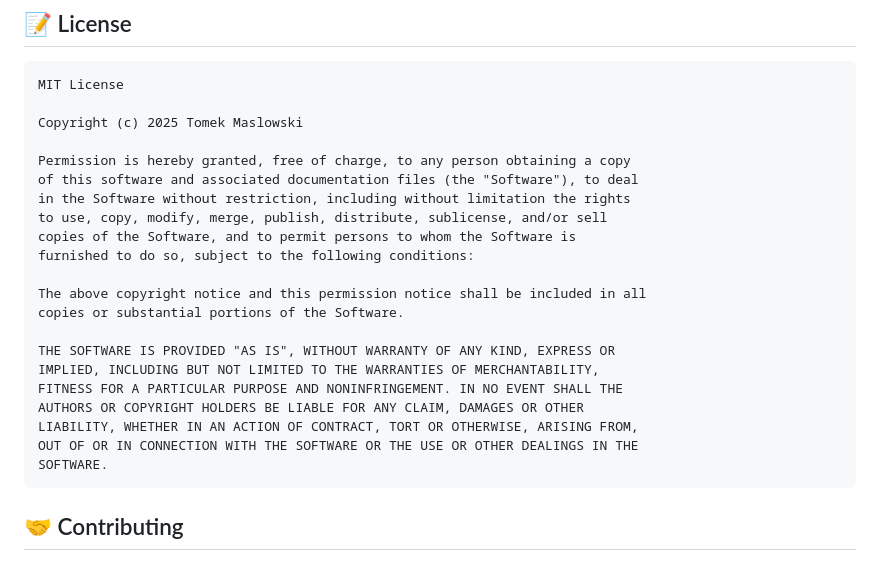
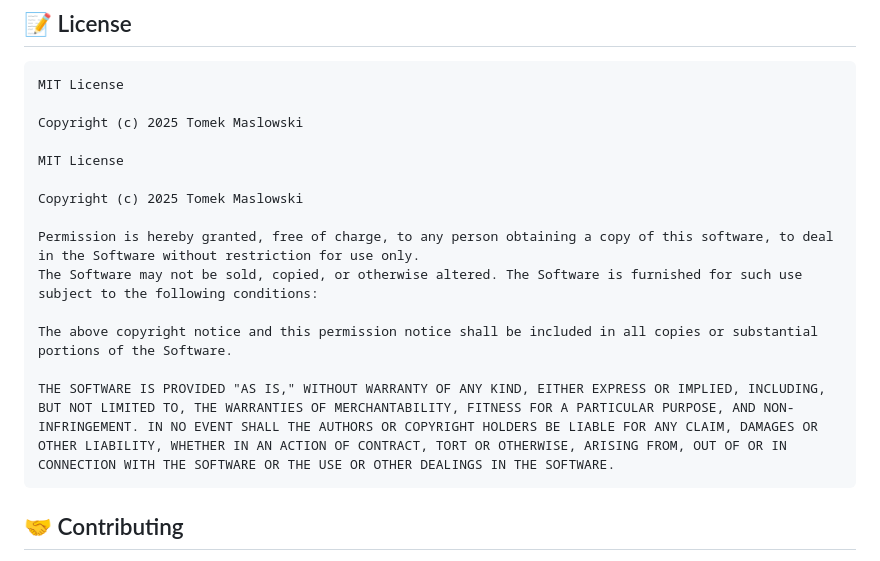
Before and after one commit to toevi/RadioAndroidPro, a Markdown page: README.md, the part around the change. Drawn GitHub-style.

Commit message:
Revise MIT License terms in README.md
Updated the MIT License terms to restrict selling and copying of the software.

````diff
--- a/README.md
+++ b/README.md
@@ -135,23 +135,16 @@ MIT License
 
 Copyright (c) 2025 Tomek Maslowski
 
-Permission is hereby granted, free of charge, to any person obtaining a copy
-of this software and associated documentation files (the "Software"), to deal
-in the Software without restriction, including without limitation the rights
-to use, copy, modify, merge, publish, distribute, sublicense, and/or sell
-copies of the Software, and to permit persons to whom the Software is
-furnished to do so, subject to the following conditions:
+MIT License
 
-The above copyright notice and this permission notice shall be included in all
-copies or substantial portions of the Software.
+Copyright (c) 2025 Tomek Maslowski
 
-THE SOFTWARE IS PROVIDED "AS IS", WITHOUT WARRANTY OF ANY KIND, EXPRESS OR
-IMPLIED, INCLUDING BUT NOT LIMITED TO THE WARRANTIES OF MERCHANTABILITY,
-FITNESS FOR A PARTICULAR PURPOSE AND NONINFRINGEMENT. IN NO EVENT SHALL THE
-AUTHORS OR COPYRIGHT HOLDERS BE LIABLE FOR ANY CLAIM, DAMAGES OR OTHER
-LIABILITY, WHETHER IN AN ACTION OF CONTRACT, TORT OR OTHERWISE, ARISING FROM,
-OUT OF OR IN CONNECTION WITH THE SOFTWARE OR THE USE OR OTHER DEALINGS IN THE
-SOFTWARE.
+Permission is hereby granted, free of charge, to any person obtaining a copy of this software, to deal in the Software without restriction for use only.
+The Software may not be sold, copied, or otherwise altered. The Software is furnished for such use subject to the following conditions:
+
+The above copyright notice and this permission notice shall be included in all copies or substantial portions of the Software.
+
+THE SOFTWARE IS PROVIDED "AS IS," WITHOUT WARRANTY OF ANY KIND, EITHER EXPRESS OR IMPLIED, INCLUDING, BUT NOT LIMITED TO, THE WARRANTIES OF MERCHANTABILITY, FITNESS FOR A PARTICULAR PURPOSE, AND NON-INFRINGEMENT. IN NO EVENT SHALL THE AUTHORS OR COPYRIGHT HOLDERS BE LIABLE FOR ANY CLAIM, DAMAGES OR OTHER LIABILITY, WHETHER IN AN ACTION OF CONTRACT, TORT OR OTHERWISE, ARISING FROM, OUT OF OR IN CONNECTION WITH THE SOFTWARE OR THE USE OR OTHER DEALINGS IN THE SOFTWARE.
 ```
 
 ## 🤝 Contributing
````
